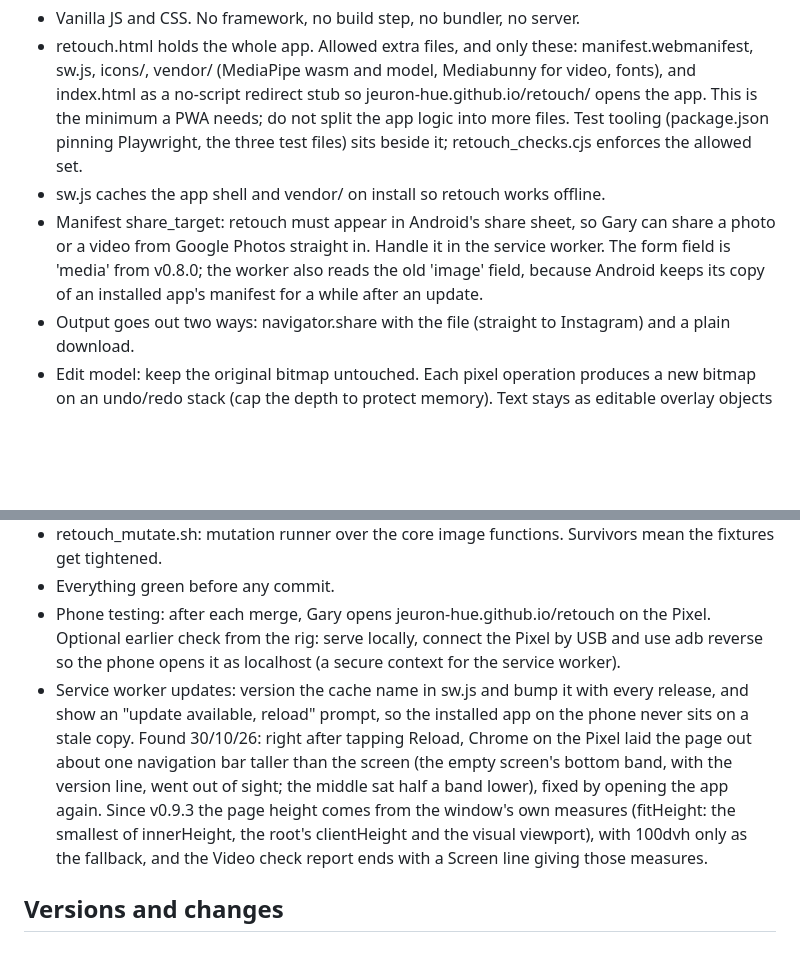
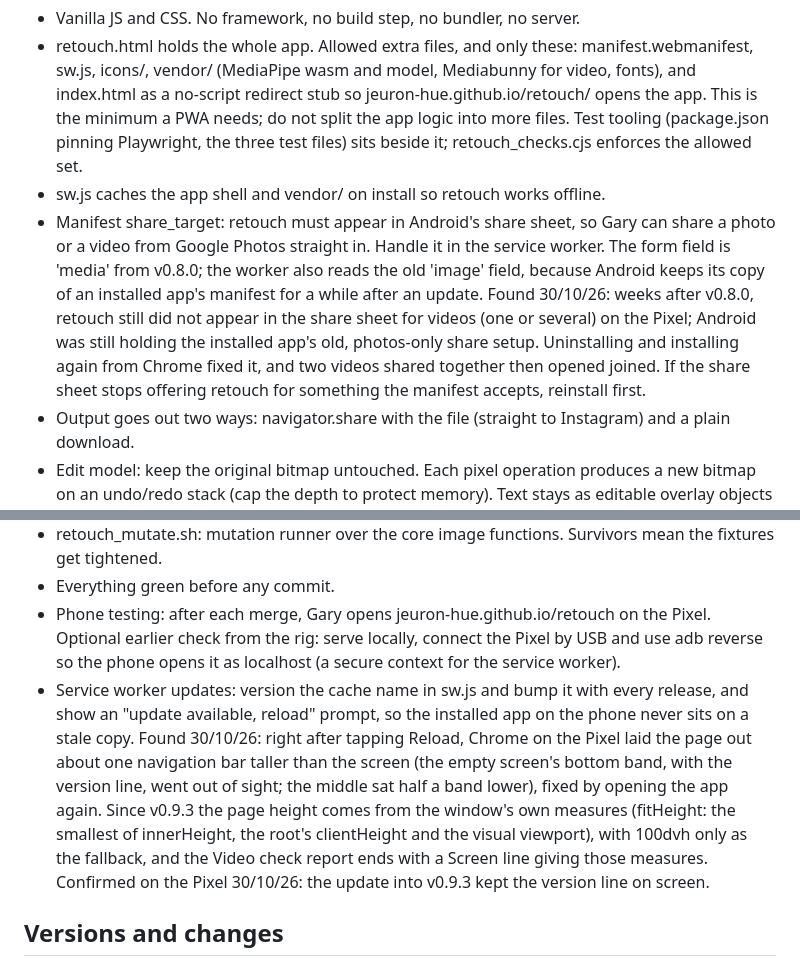
Before and after one commit to jeuron-hue/retouch, a Markdown page: CLAUDE.md, 2 parts joined by grey strips. GitHub-like rendering; blank space fills up the shorter version.

Commit message:
CLAUDE.md: fold in the Pixel notes left on two old branches
From claude/bold-faraday-se6glh: reinstall fixed the stale share setup,
V2 checked on the Pixel (4K HDR join re-encode, copy join, Video Boost
files), the page-height fix holds after an update reload.
From claude/kind-mayer-kxurif: V3 second Pixel run (full 4K portrait
encode, blurred fill speed).

Co-Authored-By: Claude Opus 5.5 <noreply@anthropic.com>
Claude-Session: https://claude.ai/code/session_01SrUhxfFC8FhcsPXKDqxsjF

```diff
--- a/CLAUDE.md
+++ b/CLAUDE.md
@@ -14,7 +14,7 @@ retouch is Gary's personal photo and video editor for his Pixel 9 Pro XL, instal
 - Vanilla JS and CSS. No framework, no build step, no bundler, no server.
 - retouch.html holds the whole app. Allowed extra files, and only these: manifest.webmanifest, sw.js, icons/, vendor/ (MediaPipe wasm and model, Mediabunny for video, fonts), and index.html as a no-script redirect stub so jeuron-hue.github.io/retouch/ opens the app. This is the minimum a PWA needs; do not split the app logic into more files. Test tooling (package.json pinning Playwright, the three test files) sits beside it; retouch_checks.cjs enforces the allowed set.
 - sw.js caches the app shell and vendor/ on install so retouch works offline.
-- Manifest share_target: retouch must appear in Android's share sheet, so Gary can share a photo or a video from Google Photos straight in. Handle it in the service worker. The form field is 'media' from v0.8.0; the worker also reads the old 'image' field, because Android keeps its copy of an installed app's manifest for a while after an update.
+- Manifest share_target: retouch must appear in Android's share sheet, so Gary can share a photo or a video from Google Photos straight in. Handle it in the service worker. The form field is 'media' from v0.8.0; the worker also reads the old 'image' field, because Android keeps its copy of an installed app's manifest for a while after an update. Found 30/10/26: weeks after v0.8.0, retouch still did not appear in the share sheet for videos (one or several) on the Pixel; Android was still holding the installed app's old, photos-only share setup. Uninstalling and installing again from Chrome fixed it, and two videos shared together then opened joined. If the share sheet stops offering retouch for something the manifest accepts, reinstall first.
 - Output goes out two ways: navigator.share with the file (straight to Instagram) and a plain download.
 - Edit model: keep the original bitmap untouched. Each pixel operation produces a new bitmap on an undo/redo stack (cap the depth to protect memory). Text stays as editable overlay objects until export.
 - Text and the history: every history step carries the list of text boxes as they stood after it. Applying the Text tool adds one step that reuses the previous bitmap (no new pixels, no extra memory), so undo and redo cover text like any other edit. A bitmap is released only when no step still uses it.
@@ -84,7 +84,7 @@ After Phase 5: the darkroom UI redesign (v0.6.0, 24/10/26). Gary then uses retou
 - retouch_mutate.sh: mutation runner over the core image functions. Survivors mean the fixtures get tightened.
 - Everything green before any commit.
 - Phone testing: after each merge, Gary opens jeuron-hue.github.io/retouch on the Pixel. Optional earlier check from the rig: serve locally, connect the Pixel by USB and use adb reverse so the phone opens it as localhost (a secure context for the service worker).
-- Service worker updates: version the cache name in sw.js and bump it with every release, and show an "update available, reload" prompt, so the installed app on the phone never sits on a stale copy. Found 30/10/26: right after tapping Reload, Chrome on the Pixel laid the page out about one navigation bar taller than the screen (the empty screen's bottom band, with the version line, went out of sight; the middle sat half a band lower), fixed by opening the app again. Since v0.9.3 the page height comes from the window's own measures (fitHeight: the smallest of innerHeight, the root's clientHeight and the visual viewport), with 100dvh only as the fallback, and the Video check report ends with a Screen line giving those measures.
+- Service worker updates: version the cache name in sw.js and bump it with every release, and show an "update available, reload" prompt, so the installed app on the phone never sits on a stale copy. Found 30/10/26: right after tapping Reload, Chrome on the Pixel laid the page out about one navigation bar taller than the screen (the empty screen's bottom band, with the version line, went out of sight; the middle sat half a band lower), fixed by opening the app again. Since v0.9.3 the page height comes from the window's own measures (fitHeight: the smallest of innerHeight, the root's clientHeight and the visual viewport), with 100dvh only as the fallback, and the Video check report ends with a Screen line giving those measures. Confirmed on the Pixel 30/10/26: the update into v0.9.3 kept the version line on screen.
 
 ## Versions and changes
 The same rule runs in every app repo (retouch, filter, travelboard, icantell), agreed with Gary 30/10/26. The full method is in the version-release skill.
```
Also changed, not shown: other parts of CLAUDE.md (+2 -2 lines).
